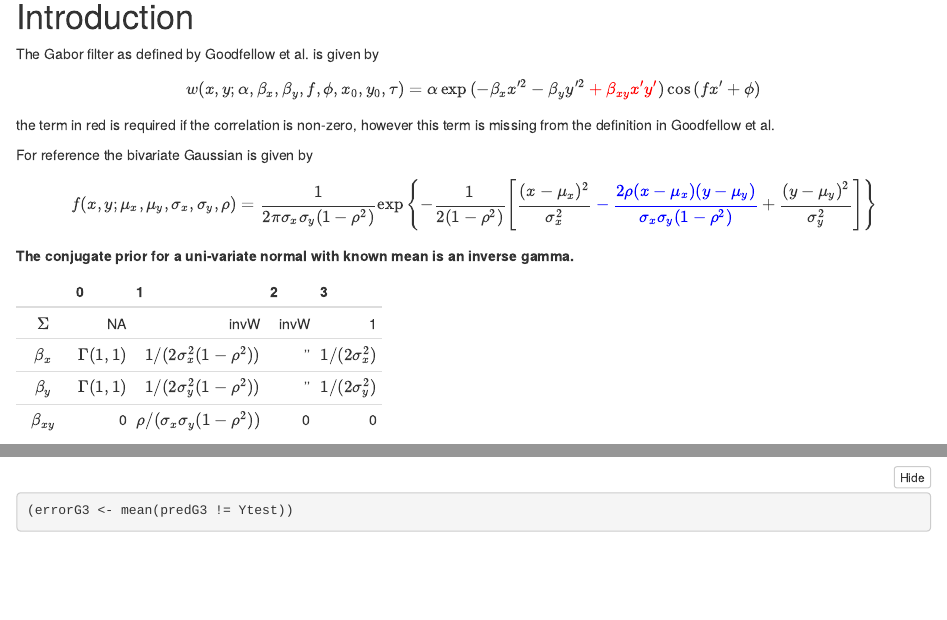
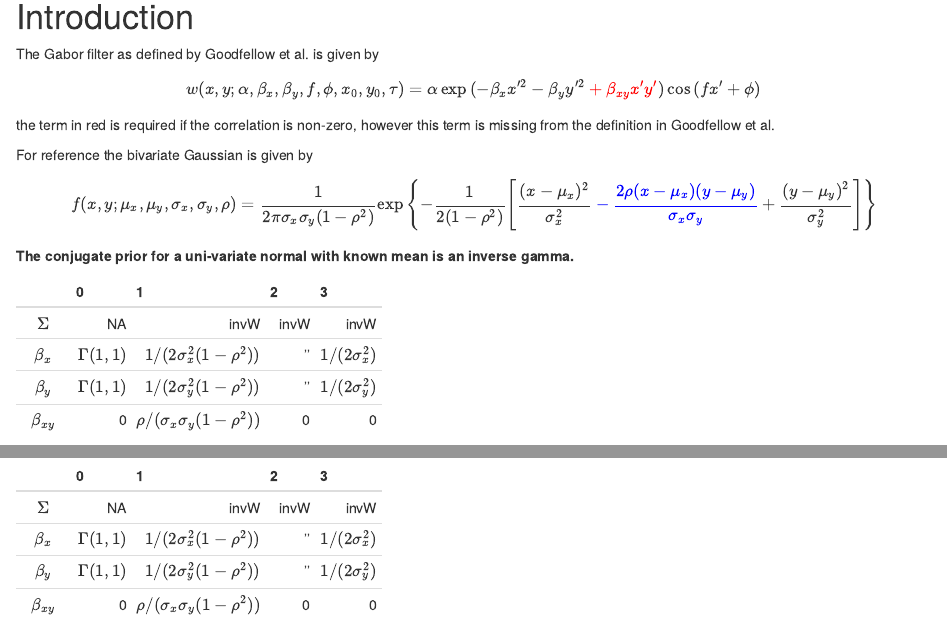
Before and after one commit to MrAE/RerF-GaborFilter-ex01, an R Markdown document (GaborFilter_01.Rmd): the page in a window 1100 px wide, from 1740 px down before the commit and from 1930 px down after it, so that both start at the same text, and a second part further down, joined at a grey line. Rendered offline with R 4.5, knitr and Pandoc, with nearby package versions; code that draws random numbers runs with fixed seeds of ours; some code elsewhere in the file could not run offline; common packages that the code uses without loading them are loaded.

Commit message:
add table and run different modes

````diff
--- a/GaborFilter_01.Rmd
+++ b/GaborFilter_01.Rmd
@@ -4,6 +4,7 @@ author: "Jesse Leigh Patsolic"
 output:
   html_document:
     keep_md: true
+    toc: true
     code_folding: show
     self_contained: true
 ---
@@ -58,7 +59,7 @@ this term is missing from the definition in Goodfellow et al.
 
 For reference the bivariate Gaussian is given by
 
-$$ f(x,y; \mu_x, \mu_y, \sigma_x, \sigma_y, \rho) = \frac{1}{2\pi\sigma_x\sigma_y(1 - \rho^2)}\exp{\left\{-\frac{1}{2(1 - \rho^2)}\left[\frac{(x - \mu_x)^2}{\sigma_x^2} \color{blue}{- \frac{2\rho(x - \mu_x)(y - \mu_y)}{\sigma_x\sigma_y(1 - \rho^2)}}+ \frac{(y - \mu_y)^2}{\sigma_y^2} \right]\right\}} $$
+$$ f(x,y; \mu_x, \mu_y, \sigma_x, \sigma_y, \rho) = \frac{1}{2\pi\sigma_x\sigma_y(1 - \rho^2)}\exp{\left\{-\frac{1}{2(1 - \rho^2)}\left[\frac{(x - \mu_x)^2}{\sigma_x^2} \color{blue}{- \frac{2\rho(x - \mu_x)(y - \mu_y)}{\sigma_x\sigma_y}}+ \frac{(y - \mu_y)^2}{\sigma_y^2} \right]\right\}} $$
 
 **The conjugate prior for a uni-variate normal with known mean is an inverse gamma.**
 
@@ -66,7 +67,7 @@ $$ f(x,y; \mu_x, \mu_y, \sigma_x, \sigma_y, \rho) = \frac{1}{2\pi\sigma_x\sigma_
 
 | |  0|  1|  2|  3|
 |:--:|--:|--:|--:|--:|
-|$\Sigma$    | NA           |  invW|  invW|  1|
+|$\Sigma$    | NA           |  invW|  invW|  invW|
 |$\beta_x$   | $\Gamma(1,1)$|  $1/(2\sigma_x^2(1-\rho^2))$| ''|$1/(2\sigma_x^2)$|
 |$\beta_y$   | $\Gamma(1,1)$|  $1/(2\sigma_y^2(1-\rho^2))$| ''|$1/(2\sigma_y^2)$|
 |$\beta_{xy}$ | 0            |  $\rho/(\sigma_x\sigma_y(1-\rho^2))$|  0|  0|
@@ -512,6 +514,14 @@ oe <- data.frame(
         ImagePatch = errorIP, Continuous = errorC))
 kable(oe[, order(oe[1, ])])
 ```
+
+
+| |  0|  1|  2|  3|
+|:--:|--:|--:|--:|--:|
+|$\Sigma$    | NA           |  invW|  invW|  invW|
+|$\beta_x$   | $\Gamma(1,1)$|  $1/(2\sigma_x^2(1-\rho^2))$| ''|$1/(2\sigma_x^2)$|
+|$\beta_y$   | $\Gamma(1,1)$|  $1/(2\sigma_y^2(1-\rho^2))$| ''|$1/(2\sigma_y^2)$|
+|$\beta_{xy}$ | 0            |  $\rho/(\sigma_x\sigma_y(1-\rho^2))$|  0|  0|
 
 
 
````
Also changed, not shown: GaborFilter_01.html, GaborFilter_01.Rmd (3 more changed lines).
